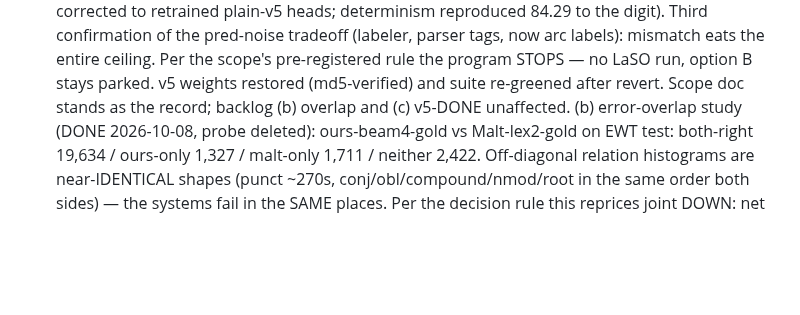
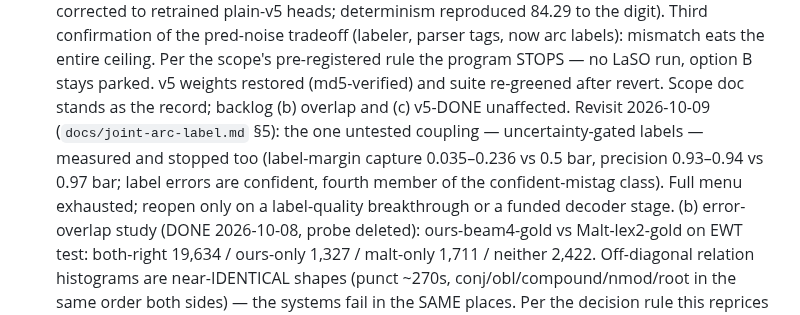
Before and after one commit to jonathanmorley/tree-sitter-english, a Markdown page: AGENTS.md, the part around the change. GitHub-like rendering; blank space fills up the shorter version.

```diff
--- a/AGENTS.md
+++ b/AGENTS.md
@@ -1390,7 +1390,13 @@ against a deleted scanner. Delete it if CLI results look suspicious.
   LaSO run, option B stays parked. v5 weights restored
   (md5-verified) and suite re-greened after revert. Scope doc
   stands as the record; backlog (b) overlap and (c) v5-DONE
-  unaffected.
+  unaffected. Revisit 2026-10-09 (`docs/joint-arc-label.md`
+  §5): the one untested coupling — uncertainty-gated labels —
+  measured and stopped too (label-margin capture 0.035–0.236
+  vs 0.5 bar, precision 0.93–0.94 vs 0.97 bar; label errors
+  are confident, fourth member of the confident-mistag class).
+  Full menu exhausted; reopen only on a label-quality
+  breakthrough or a funded decoder stage.
   (b) error-overlap study (DONE 2026-10-08, probe deleted):
   ours-beam4-gold vs Malt-lex2-gold on EWT test: both-right
   19,634 / ours-only 1,327 / malt-only 1,711 / neither 2,422.
```
Also changed, not shown: docs/joint-arc-label.md (+38 -0 lines).
